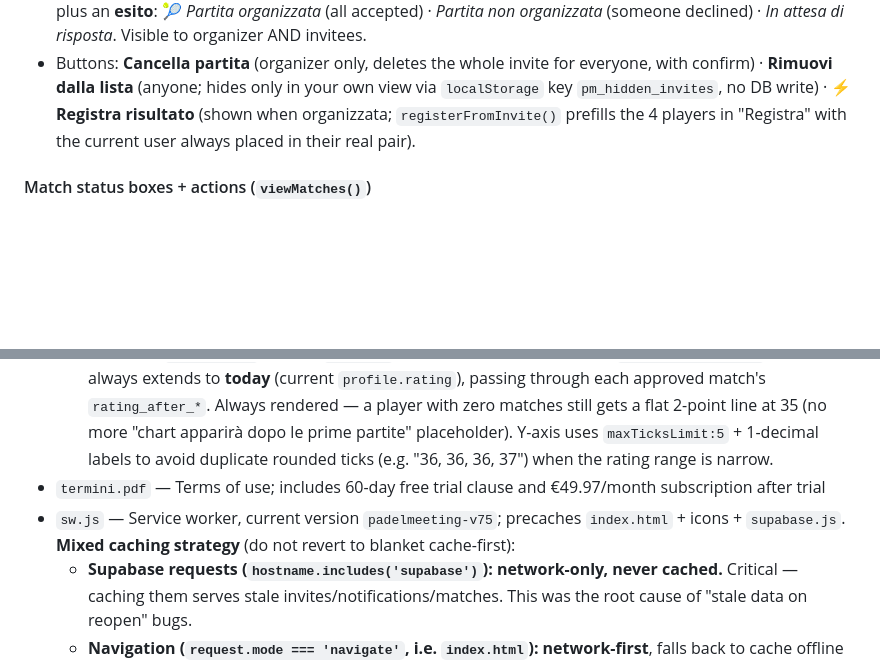
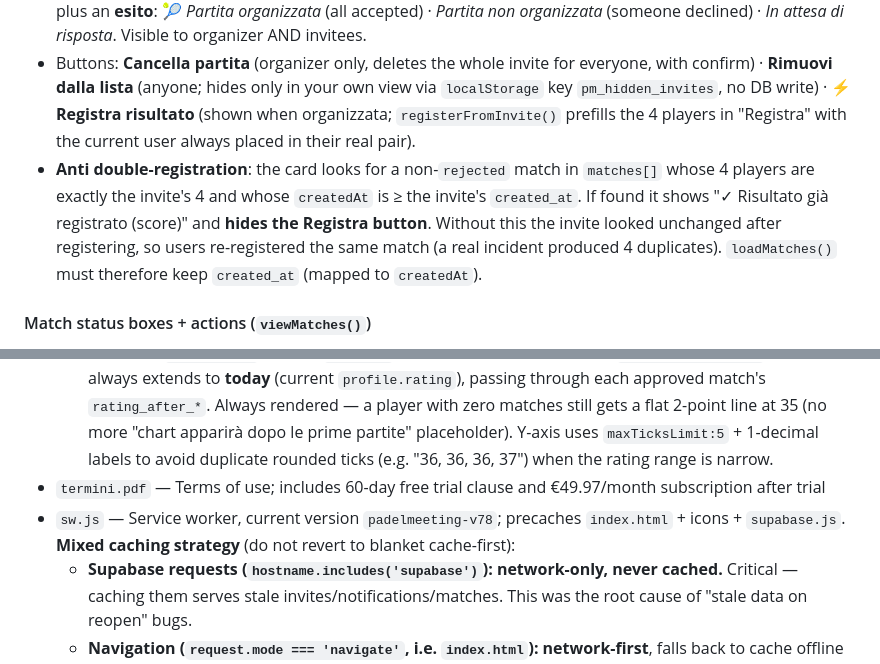
Before and after one commit to marantwin/PadelMeeting, a Markdown page: CLAUDE.md, 2 parts joined by grey strips. Rendered like a GitHub page; blank space fills up the shorter version.

```diff
--- a/CLAUDE.md
+++ b/CLAUDE.md
@@ -97,6 +97,7 @@ In-app card + Web Push (see Web Push section). Flow:
 - `loadMyInvites()` loads invites the user **organized** (RLS: `data->>organizer = ME`) AND invites they **received** (`user_id = ME`); for received ones it fills the other invitees' rows via the `pm_get_invites` RPC (RLS would hide them otherwise — see RPC functions).
 - Cards are grouped by `invite_id` and show every invitee's status (✅ accepted / ❌ declined / ⏳ pending) plus an **esito**: 🎾 *Partita organizzata* (all accepted) · *Partita non organizzata* (someone declined) · *In attesa di risposta*. Visible to organizer AND invitees.
 - Buttons: **Cancella partita** (organizer only, deletes the whole invite for everyone, with confirm) · **Rimuovi dalla lista** (anyone; hides only in your own view via `localStorage` key `pm_hidden_invites`, no DB write) · **⚡ Registra risultato** (shown when organizzata; `registerFromInvite()` prefills the 4 players in "Registra" with the current user always placed in their real pair).
+- **Anti double-registration**: the card looks for a non-`rejected` match in `matches[]` whose 4 players are exactly the invite's 4 and whose `createdAt` is ≥ the invite's `created_at`. If found it shows "✓ Risultato già registrato (score)" and **hides the Registra button**. Without this the invite looked unchanged after registering, so users re-registered the same match (a real incident produced 4 duplicates). `loadMatches()` must therefore keep `created_at` (mapped to `createdAt`).
 
 #### Match status boxes + actions (`viewMatches()`)
 Each registered match shows an explanatory status box visible to all players (so they understand the double-validation pipeline and when the ranking moves): `pending` → ⏳ Passo 1/2 (responsabile); `manager_approved` → Passo 2/2 (validate buttons for the opposing team, "in attesa" for the rest); `approved` → classifica aggiornata; `disputed`; `rejected`.
@@ -237,7 +243,7 @@ The manager can suspend the inactivity counter (e.g. for injury); it restarts fr
   - `computeStats(uid, matches)` — wins/losses/**ties** (`m.winner==='T'`, an "abbreviated" tied match — must NOT be counted as a loss), win %, avg ELO delta, **sets won/lost** (`countSets()`/`validSet()` parse `m.score` and only count fully-completed padel-valid sets, ignoring partial/unfinished ones — same rule as `matchOutcome()` in `index.html`), and top-3 partners (teammates, not opponents) with their own W/L/T breakdown.
   - **PR chart** (`fullHistory`, built in `render()`): starts at **account creation** (`profile.created_at`, PR 35) and always extends to **today** (current `profile.rating`), passing through each approved match's `rating_after_*`. Always rendered — a player with zero matches still gets a flat 2-point line at 35 (no more "chart apparirà dopo le prime partite" placeholder). Y-axis uses `maxTicksLimit:5` + 1-decimal labels to avoid duplicate rounded ticks (e.g. "36, 36, 36, 37") when the rating range is narrow.
 - `termini.pdf` — Terms of use; includes 60-day free trial clause and €49.97/month subscription after trial
-- `sw.js` — Service worker, current version `padelmeeting-v75`; precaches `index.html` + icons + `supabase.js`. **Mixed caching strategy** (do not revert to blanket cache-first):
+- `sw.js` — Service worker, current version `padelmeeting-v78`; precaches `index.html` + icons + `supabase.js`. **Mixed caching strategy** (do not revert to blanket cache-first):
   - **Supabase requests (`hostname.includes('supabase')`): network-only, never cached.** Critical — caching them serves stale invites/notifications/matches. This was the root cause of "stale data on reopen" bugs.
   - **Navigation (`request.mode === 'navigate'`, i.e. `index.html`): network-first**, falls back to cache offline — keeps app code fresh when online.
   - **Google Fonts: network-first**, cache fallback.
```
Also changed, not shown: other parts of CLAUDE.md (+8 -3 lines).
